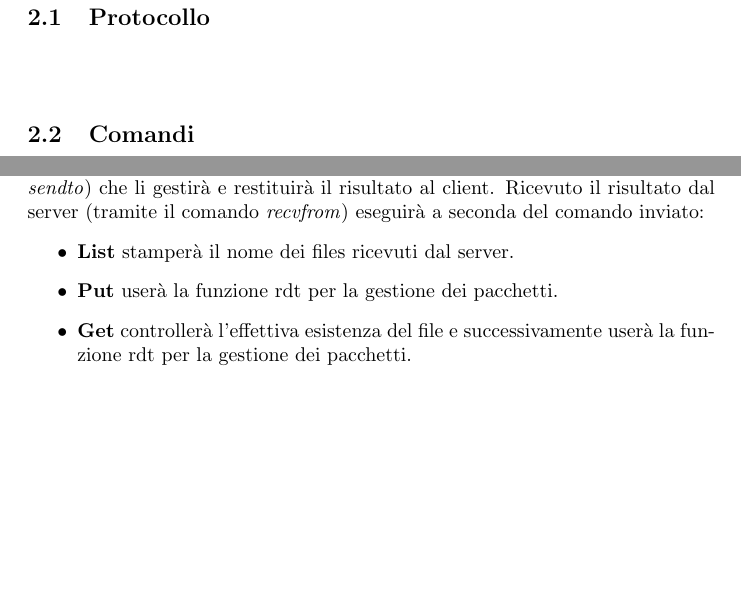
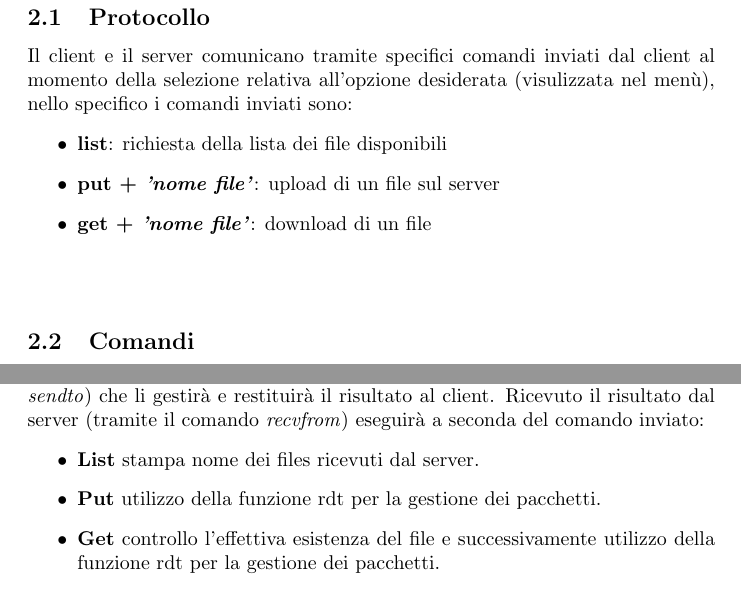
Before and after one commit to DanielePancottini/ProgettoProgrammazioneDiReti, a LaTeX document (RelazioneReti/RelazioneReti.tex): two parts of pages 4 and 6 of 8, joined at a grey line, cut so that both start at the same text, the shorter picture padded with empty space. Compiled offline with pdfLaTeX.

Commit message:
add section protocollo in tex file

```diff
--- a/RelazioneReti/RelazioneReti.tex
+++ b/RelazioneReti/RelazioneReti.tex
@@ -45,6 +45,12 @@ Il client potrà caricare un determinato file sul server attraverso il comando \
 \subsection{Protocollo}
 
 %%% Protocollo %%%
+Il client e il server comunicano tramite specifici comandi inviati dal client al momento della selezione relativa all'opzione desiderata (visulizzata nel menù), nello specifico i comandi inviati sono:
+\begin{itemize}
+    \item \textbf{list}: richiesta della lista dei file disponibili
+    \item \textbf{put + \textit{'nome file'}}: upload di un file sul server
+    \item \textbf{get + \textit{'nome file'}}: download di un file
+\end{itemize}
 
 \ \\
 
@@ -95,9 +101,9 @@ La classe Client definisce il socket UDP per la comunicazione con il server.
 Tramite un menù di scelta vengono inviati i comandi al server (con il comando  \textit{sendto}) che li gestirà e restituirà il risultato al client.
 Ricevuto il risultato dal server (tramite il comando \textit{recvfrom}) eseguirà a seconda del comando inviato:
 \begin{itemize}
-    \item \textbf{List} stamperà il nome dei files ricevuti dal server.
-    \item \textbf{Put} userà la funzione rdt per la gestione dei pacchetti.
-    \item \textbf{Get} controllerà l'effettiva esistenza del file e successivamente userà la funzione rdt per la gestione dei pacchetti.
+    \item \textbf{List} stampa nome dei files ricevuti dal server.
+    \item \textbf{Put} utilizzo della funzione rdt per la gestione dei pacchetti.
+    \item \textbf{Get} controllo l'effettiva esistenza del file e successivamente utilizzo della funzione rdt per la gestione dei pacchetti.
 \end{itemize}
 
 \subsection{Server}
```
Also changed, not shown: RelazioneReti/RelazioneReti.pdf, 1 other file.
